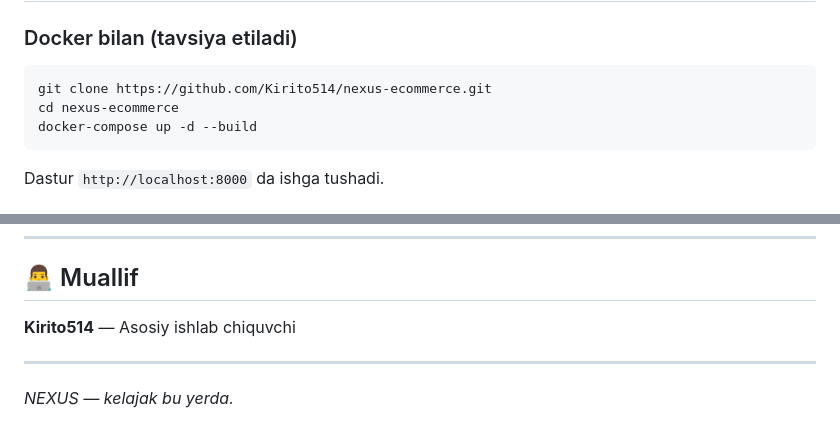
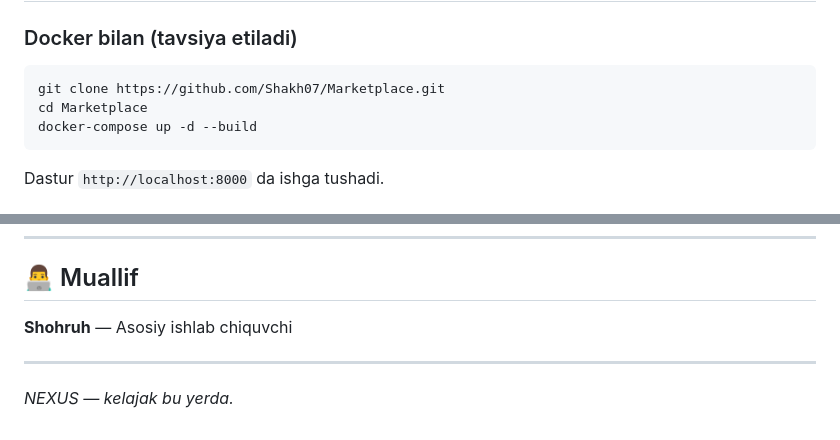
Before and after one commit to Shakh07/Marketplace, a Markdown page: README.md, 2 parts joined by grey strips. GitHub-like rendering.

Commit message:
docs: update author name to Shohruh

````diff
--- a/README.md
+++ b/README.md
@@ -46,8 +46,8 @@
 ### Docker bilan (tavsiya etiladi)
 
 ```bash
-git clone https://github.com/Kirito514/nexus-ecommerce.git
-cd nexus-ecommerce
+git clone https://github.com/Shakh07/Marketplace.git
+cd Marketplace
 docker-compose up -d --build
 ```
 
@@ -110,7 +110,7 @@ nexus-ecommerce/
 
 ## 👨‍💻 Muallif
 
-**Kirito514** — Asosiy ishlab chiquvchi
+**Shohruh** — Asosiy ishlab chiquvchi
 
 ---
 
````
